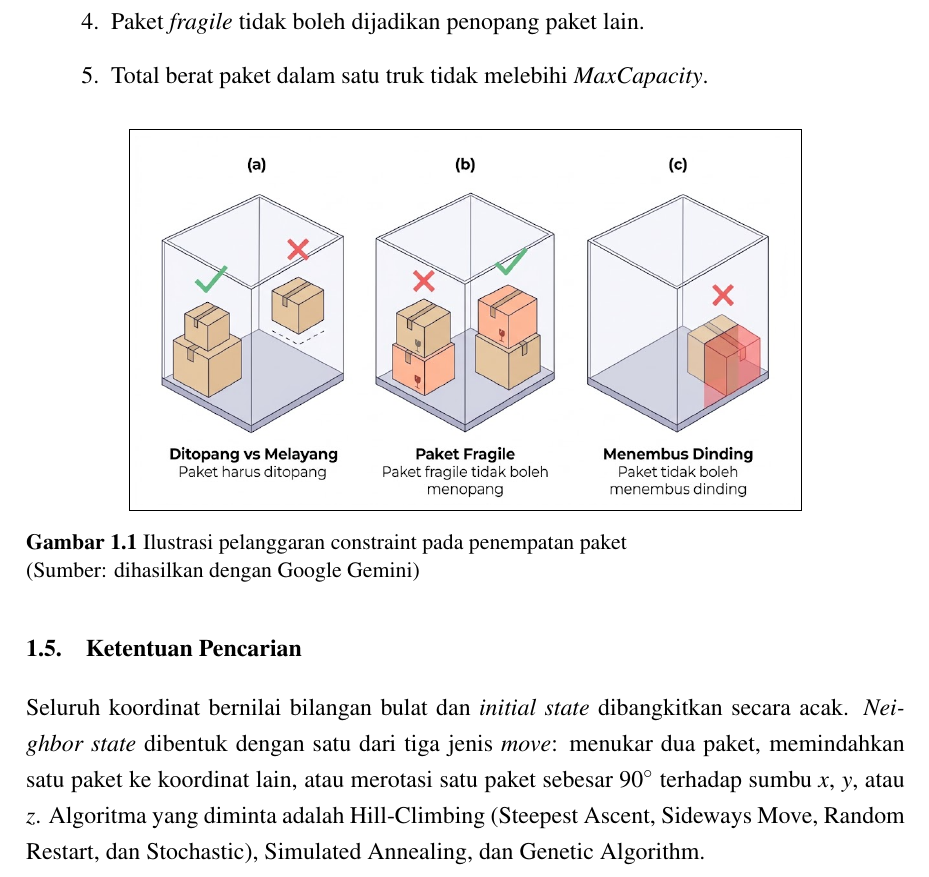
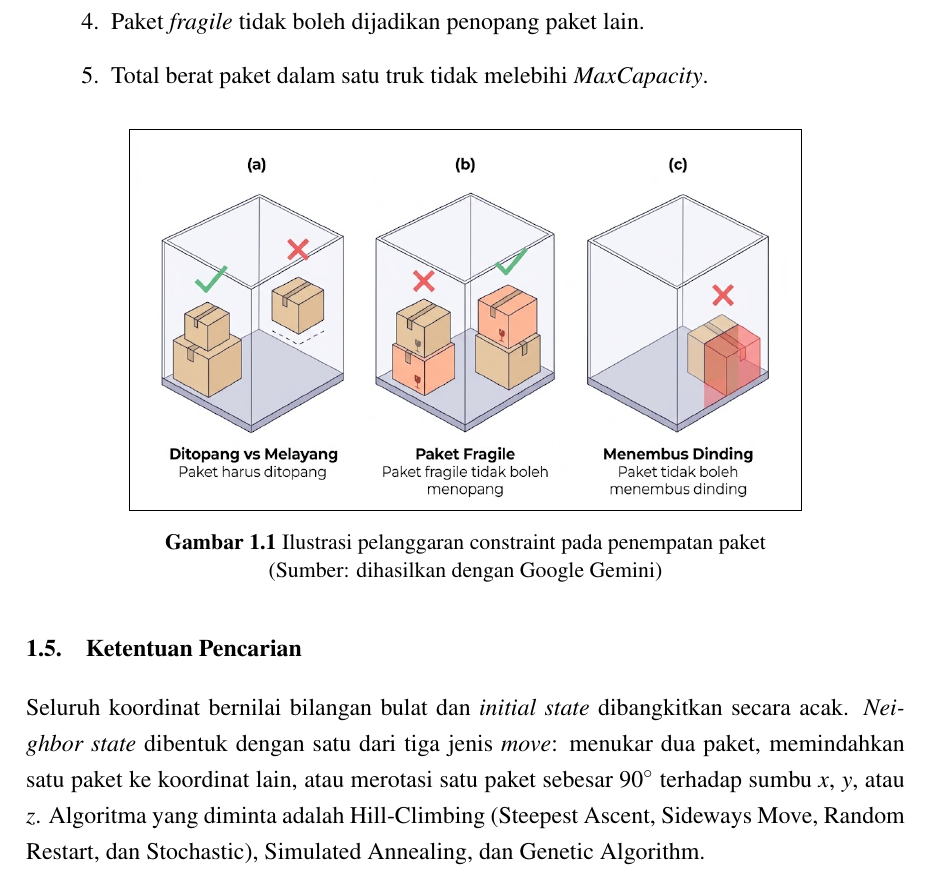
Before and after one commit to MAJIIDMN/IF3170_G15_WedaBest, a LaTeX document (docs/laporan/laporan.tex): part of page 5 of 42, cut so that both start at the same text. Compiled offline with pdfLaTeX.

Commit message:
fix: description of image centered

```diff
--- a/docs/laporan/laporan.tex
+++ b/docs/laporan/laporan.tex
@@ -49,7 +49,7 @@
 \setlength{\cftchapnumwidth}{5em}
 \renewcommand{\cftchapleader}{\cftdotfill{\cftdotsep}}
 
-\captionsetup{labelsep=space,font=small,labelfont=bf}
+\captionsetup{labelsep=space,font=small,labelfont=bf,justification=centering}
 \captionsetup[table]{position=above}
 \renewcommand{\tablename}{Tabel}
 \renewcommand{\figurename}{Gambar}
```
Also changed, not shown: docs/laporan/laporan.pdf, 5 other files.
